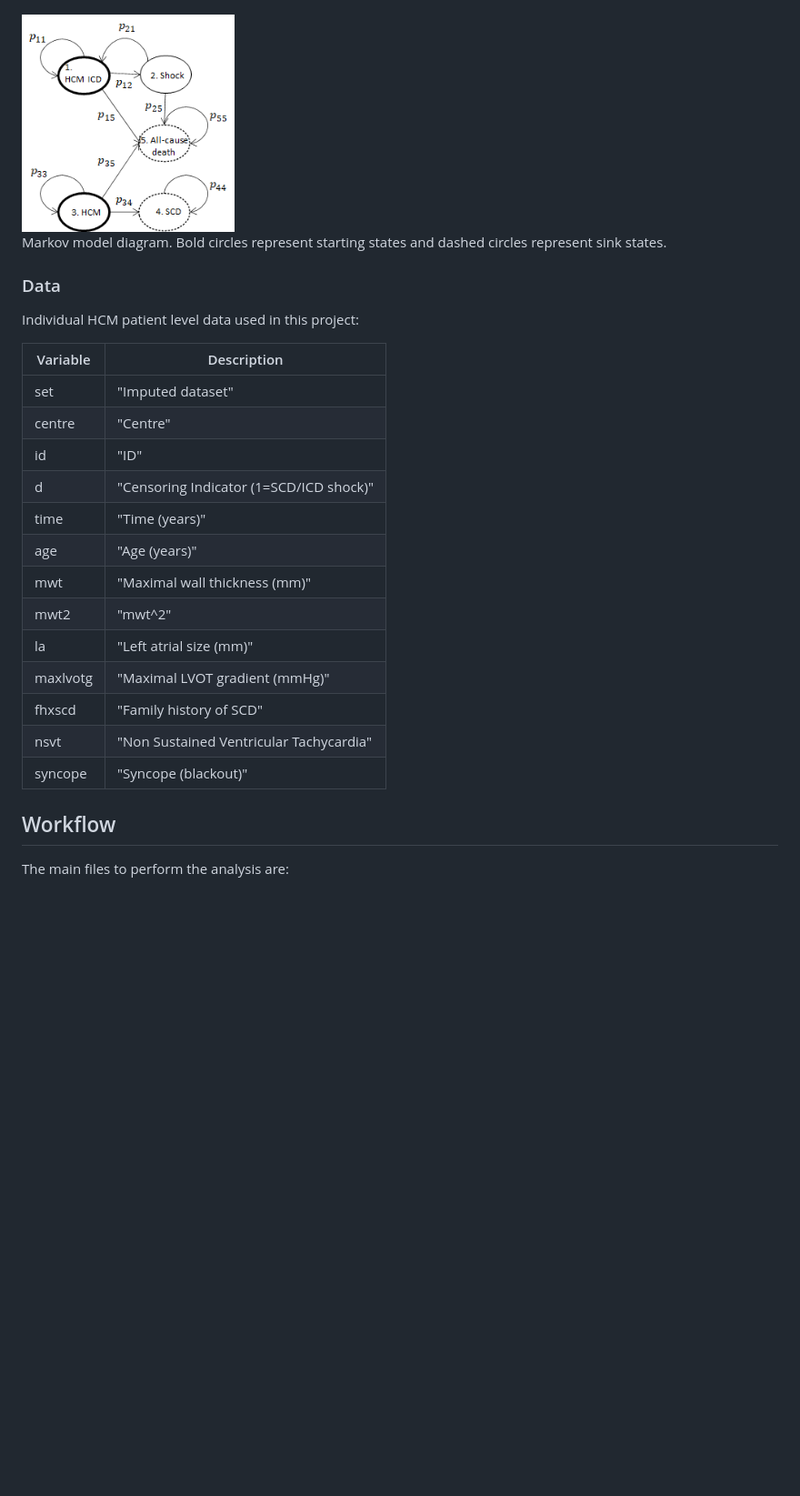
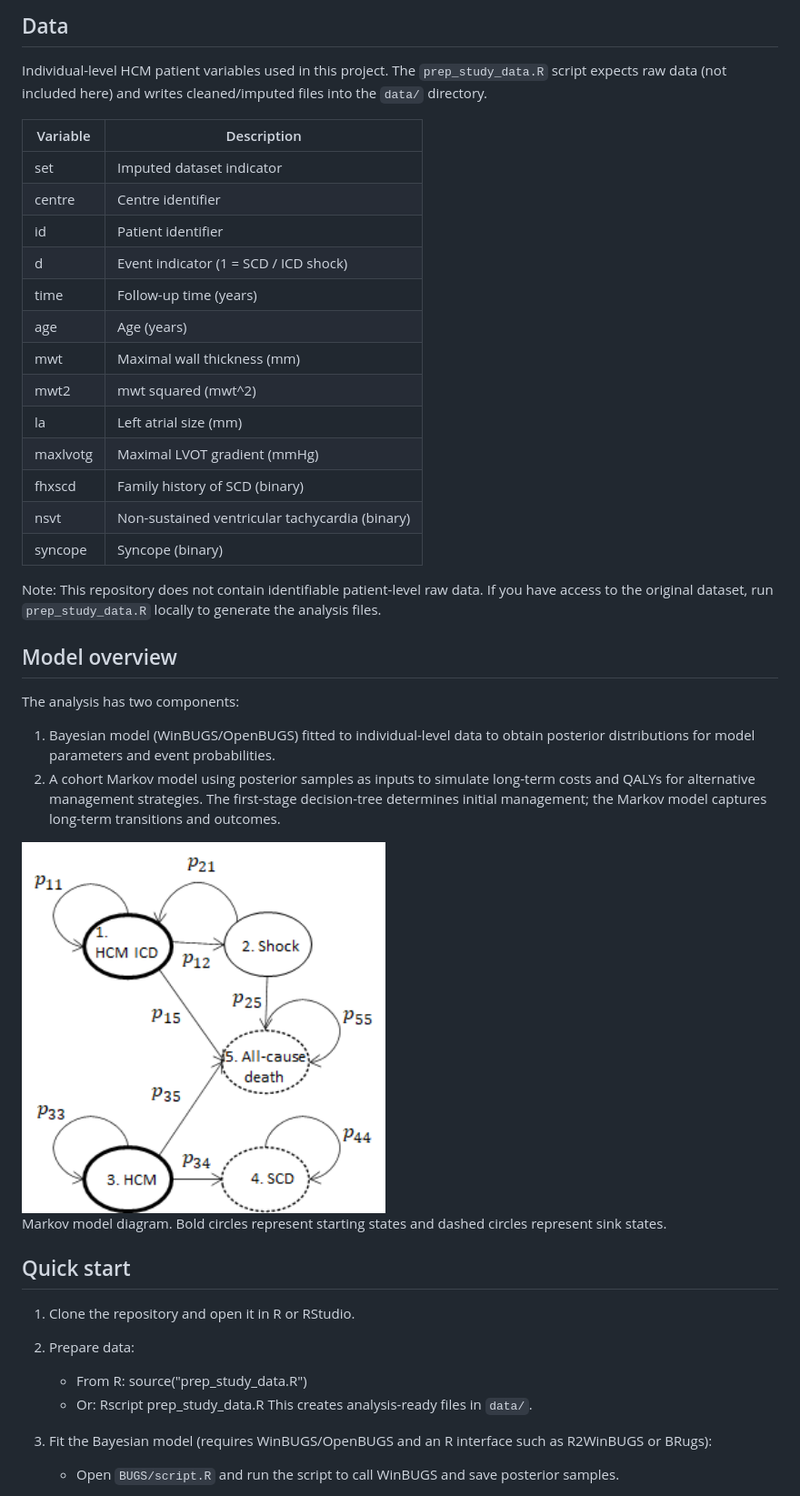
Before and after one commit to n8thangreen/HCMSCDCEanalysis, a Markdown page: README.md, the part around one of its changes. Shown at 91% size. Rendered like a GitHub page; blank space fills up the shorter version.

Commit message:
Improve README: expand background, usage, workflow, dependencies, and instructions

```diff
--- a/README.md
+++ b/README.md
@@ -26,30 +49,48 @@ The model structure consists of a decision tree component and a Markov model com
+## Data
+
+Individual-level HCM patient variables used in this project. The `prep_study_data.R` script expects raw data (not included here) and writes cleaned/imputed files into the `data/` directory.
+
+| Variable | Description |
+|---|---|
+| set | Imputed dataset indicator |
+| centre | Centre identifier |
+| id | Patient identifier |
+| d | Event indicator (1 = SCD / ICD shock) |
+| time | Follow-up time (years) |
+| age | Age (years) |
+| mwt | Maximal wall thickness (mm) |
+| mwt2 | mwt squared (mwt^2) |
+| la | Left atrial size (mm) |
+| maxlvotg | Maximal LVOT gradient (mmHg) |
+| fhxscd | Family history of SCD (binary) |
+| nsvt | Non-sustained ventricular tachycardia (binary) |
+| syncope | Syncope (binary) |
+
+Note: This repository does not contain identifiable patient-level raw data. If you have access to the original dataset, run `prep_study_data.R` locally to generate the analysis files.
+
+
+## Model overview
+
+The analysis has two components:
+
+1. Bayesian model (WinBUGS/OpenBUGS) fitted to individual-level data to obtain posterior distributions for model parameters and event probabilities.
+2. A cohort Markov model using posterior samples as inputs to simulate long-term costs and QALYs for alternative management strategies. The first-stage decision-tree determines initial management; the Markov model captures long-term transitions and outcomes.
 
 <div class="figure" style="text-align: center">
-<img src="images/model_diagram.png" alt="Markov model diagram. Bold circles represent starting states and dashed circles represent sink states." width="234" />
+<img src="images/model_diagram.png" alt="Markov model diagram. Bold circles represent starting states and dashed circles represent sink states." width="400" />
 <p class="caption">Markov model diagram. Bold circles represent starting states and dashed circles represent sink states.</p>
 </div>
 
-### Data
 
-Individual HCM patient level data used in this project:
+## Quick start
 
-| Variable     | Description                                                                  |
----------------|-------------------------------------------------------------------------------
-| set          | "Imputed dataset"                                                            |
-| centre       | "Centre"                                                                     |
-| id           | "ID"                                                                         |
-| d            | "Censoring Indicator (1=SCD/ICD shock)"                                      |
-| time         | "Time (years)"                                                               |
-| age          | "Age (years)"                                                                |
-| mwt          | "Maximal wall thickness (mm)"                                                |
-| mwt2         | "mwt^2"                                                                      |
-| la           | "Left atrial size (mm)"                                                      |
-| maxlvotg     | "Maximal LVOT gradient (mmHg)"                                               |
-| fhxscd       | "Family history of SCD"                                                      |
-| nsvt         | "Non Sustained Ventricular Tachycardia"                                      |
-| syncope      | "Syncope (blackout)"
+1. Clone the repository and open it in R or RStudio.
 
-## Workflow
+2. Prepare data:
+   - From R: source("prep_study_data.R")
+   - Or: Rscript prep_study_data.R
+   This creates analysis-ready files in `data/`.
 
-The main files to perform the analysis are:
+3. Fit the Bayesian model (requires WinBUGS/OpenBUGS and an R interface such as R2WinBUGS or BRugs):
+   - Open `BUGS/script.R` and run the script to call WinBUGS and save posterior samples.
 
```
Also changed, not shown: other parts of README.md (+95 -16 lines).
